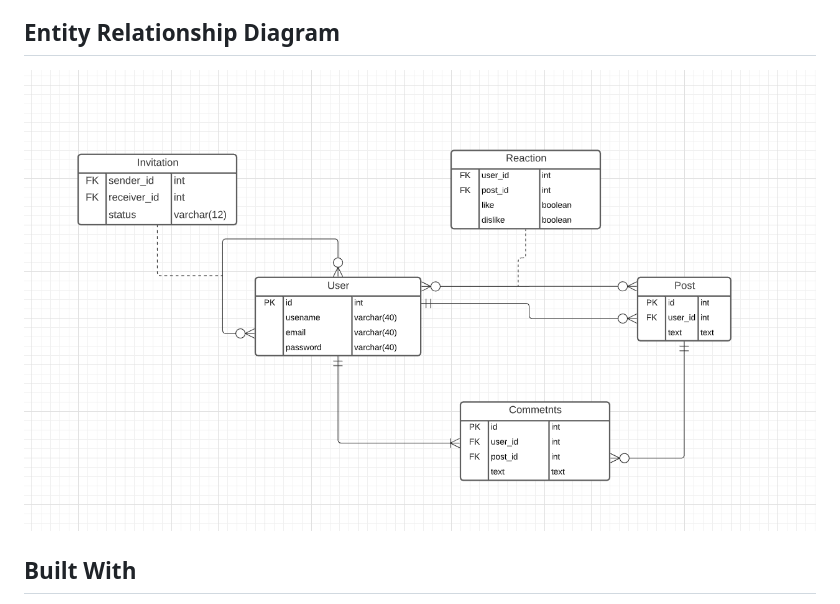
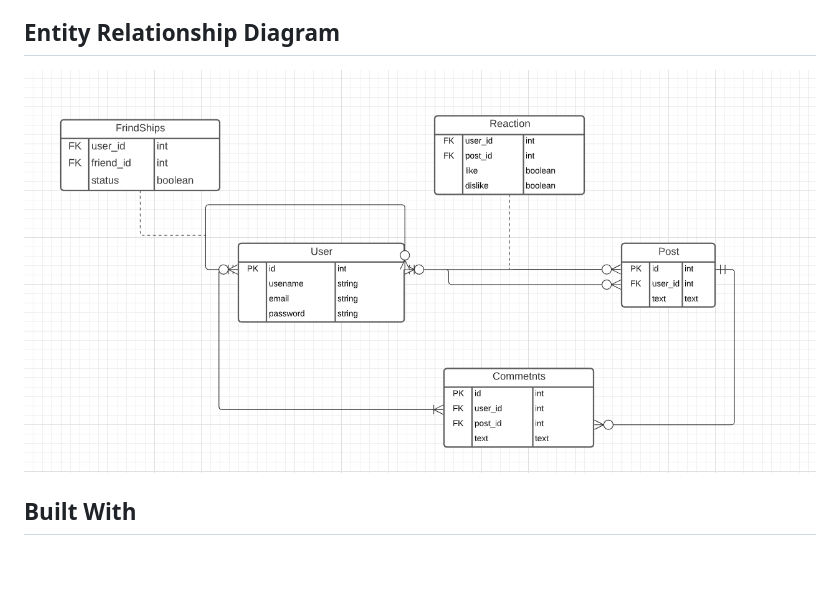
Before and after one commit to microverseinc/ror-social-scaffold, a Markdown page: README.md, the part around the change. Drawn GitHub-style; pictures changed too: docs/keep_in_touch_diagram.png (deleted), docs/stay_in_touch_diagram.png (added); blank space fills up the shorter version.

Commit message:
Update the ERD

```diff
--- a/README.md
+++ b/README.md
@@ -3,7 +3,7 @@
 > This repo includes intial code for social media app with basic styling. Its purpose is to be a starting point for Microverse students.
 
 ## Entity Relationship Diagram
-![stay in touch ERD](./docs/keep_in_touch_diagram.png)
+![stay in touch ERD](./docs/stay_in_touch_diagram.png)
 
 ## Built With
 
```
